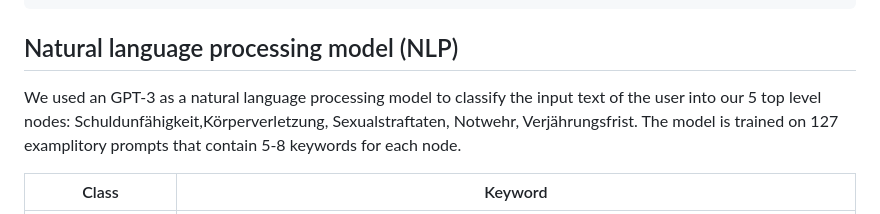
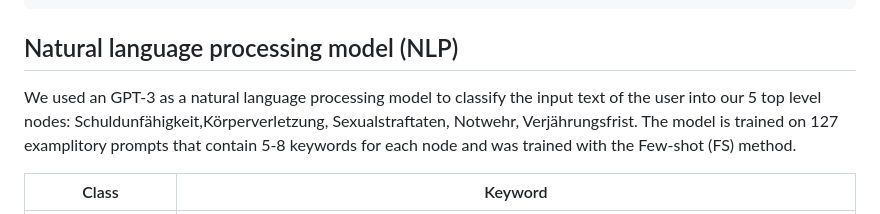
Before and after one commit to leopries/tech_challenge_app, a Markdown page: README.md, the part around the change. GitHub-like rendering.

```diff
--- a/README.md
+++ b/README.md
@@ -79,7 +79,7 @@ The second file holds information about the relationship between nodes, i.e. the
 
 
 ## Natural language processing model (NLP)
-We used an GPT-3 as a natural language processing model to classify the input text of the user into our 5 top level nodes: Schuldunfähigkeit,Körperverletzung, Sexualstraftaten, Notwehr, Verjährungsfrist. The model is trained on 127 examplitory prompts that contain 5-8 keywords for each node.
+We used an GPT-3 as a natural language processing model to classify the input text of the user into our 5 top level nodes: Schuldunfähigkeit,Körperverletzung, Sexualstraftaten, Notwehr, Verjährungsfrist. The model is trained on 127 examplitory prompts that contain 5-8 keywords for each node and was trained with the Few-shot (FS) method.
 
 |    Class           |    Keyword
 | ------------- |:-------------:|
```
